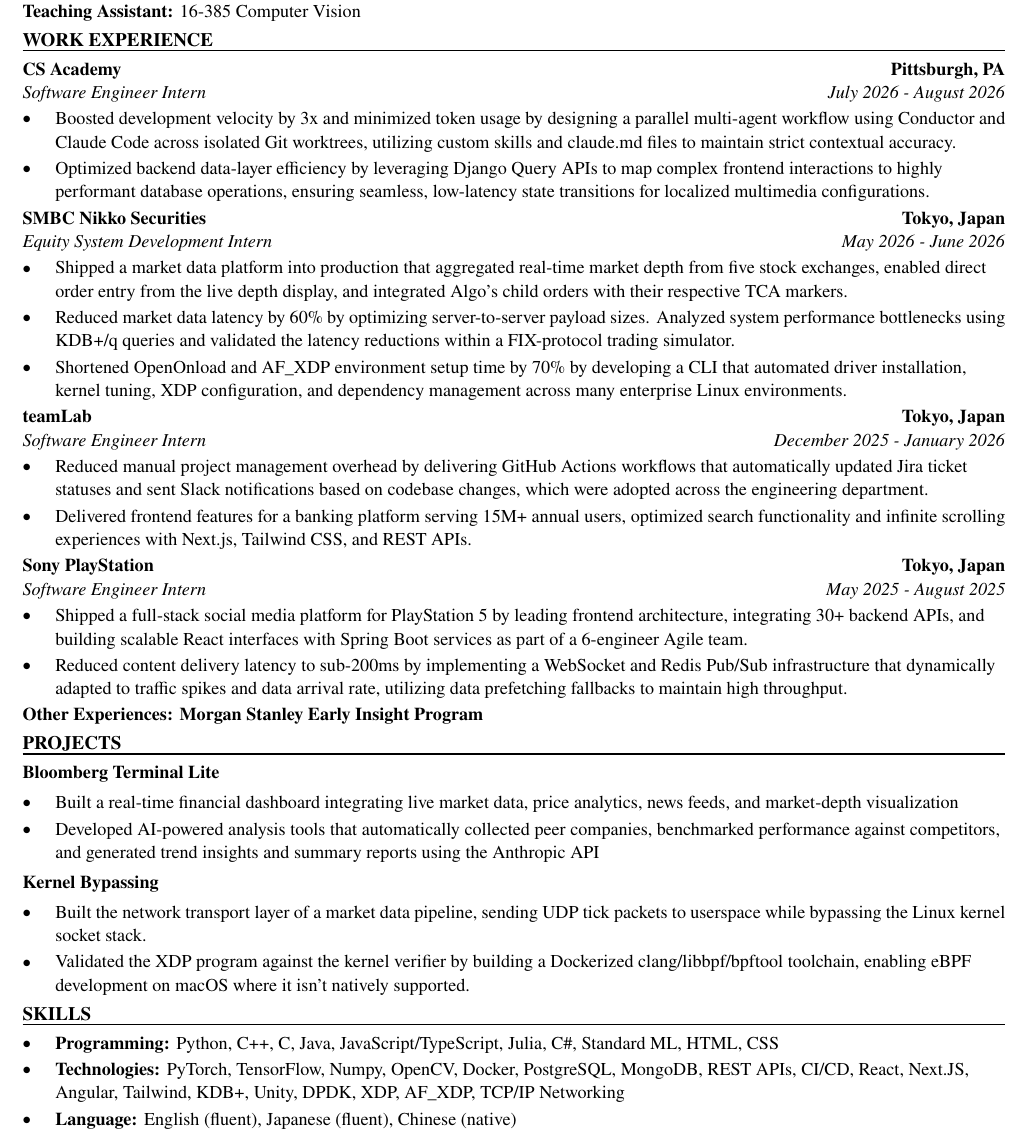
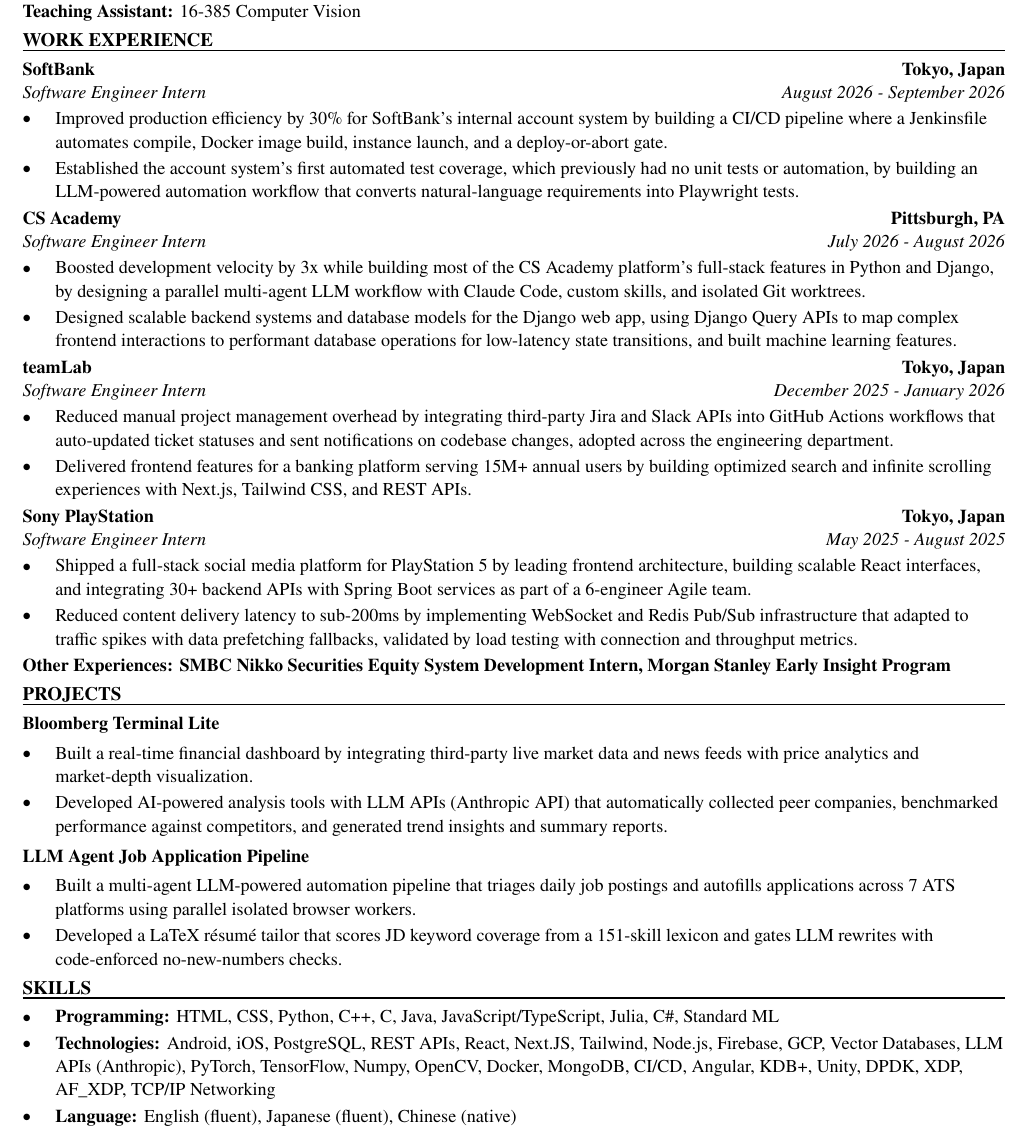
Before and after one commit to xinyichan04/resume, a LaTeX CV (resume.tex, which reads skills.tex): part of the page, cut so that both start at the same text. Compiled offline with pdfLaTeX.

Commit message:
Tailor for Transnode AI LLC: Software Engineer Intern (ATS score 56.9 -> 100.0)

```diff
--- a/resume.tex
+++ b/resume.tex
@@ -50,43 +50,42 @@
 \textbf{Teaching Assistant:} 16-385 Computer Vision
 
 \section*{WORK EXPERIENCE}
+\entry{SoftBank}{Tokyo, Japan}{Software Engineer Intern}{August 2026 - September 2026}
+\begin{itemize}
+  \item Improved production efficiency by 30\% for SoftBank's internal account system by building a CI/CD pipeline where a Jenkinsfile automates compile, Docker image build, instance launch, and a deploy-or-abort gate.
+  \item Established the account system's first automated test coverage, which previously had no unit tests or automation, by building an LLM-powered automation workflow that converts natural-language requirements into Playwright tests.
+\end{itemize}
+
 \entry{CS Academy}{Pittsburgh, PA}{Software Engineer Intern}{July 2026 - August 2026}
 \begin{itemize}
-  \item Boosted development velocity by 3x and minimized token usage by designing a parallel multi-agent workflow using Conductor and Claude Code across isolated Git worktrees, utilizing custom skills and claude.md files to maintain strict contextual accuracy.
-  \item Optimized backend data-layer efficiency by leveraging Django Query APIs to map complex frontend interactions to highly performant database operations, ensuring seamless, low-latency state transitions for localized multimedia configurations.
-\end{itemize}
-
-\entry{SMBC Nikko Securities}{Tokyo, Japan}{Equity System Development Intern}{May 2026 - June 2026}
-\begin{itemize}
-  \item Shipped a market data platform into production that aggregated real-time market depth from five stock exchanges, enabled direct order entry from the live depth display, and integrated Algo's child orders with their respective TCA markers.
-  \item Reduced market data latency by 60\% by optimizing server-to-server payload sizes. Analyzed system performance bottlenecks using KDB+/q queries and validated the latency reductions within a FIX-protocol trading simulator.
-  \item Shortened OpenOnload and AF\_XDP environment setup time by 70\% by developing a CLI that automated driver installation, kernel tuning, XDP configuration, and dependency management across many enterprise Linux environments.
+  \item Boosted development velocity by 3x while building most of the CS Academy platform's full-stack features in Python and Django, by designing a parallel multi-agent LLM workflow with Claude Code, custom skills, and isolated Git worktrees.
+  \item Designed scalable backend systems and database models for the Django web app, using Django Query APIs to map complex frontend interactions to performant database operations for low-latency state transitions, and built machine learning features.
 \end{itemize}
 
 \entry{teamLab}{Tokyo, Japan}{Software Engineer Intern}{December 2025 - January 2026}
 \begin{itemize}
-  \item Reduced manual project management overhead by delivering GitHub Actions workflows that automatically updated Jira ticket statuses and sent Slack notifications based on codebase changes, which were adopted across the engineering department.
-  \item Delivered frontend features for a banking platform serving 15M+ annual users, optimized search functionality and infinite scrolling experiences with Next.js, Tailwind CSS, and REST APIs.
+  \item Reduced manual project management overhead by integrating third-party Jira and Slack APIs into GitHub Actions workflows that auto-updated ticket statuses and sent notifications on codebase changes, adopted across the engineering department.
+  \item Delivered frontend features for a banking platform serving 15M+ annual users by building optimized search and infinite scrolling experiences with Next.js, Tailwind CSS, and REST APIs.
 \end{itemize}
 
 \entry{Sony PlayStation}{Tokyo, Japan}{Software Engineer Intern}{May 2025 - August 2025}
 \begin{itemize}
-  \item Shipped a full-stack social media platform for PlayStation 5 by leading frontend architecture, integrating 30+ backend APIs, and building scalable React interfaces with Spring Boot services as part of a 6-engineer Agile team.
-  \item Reduced content delivery latency to sub-200ms by implementing a WebSocket and Redis Pub/Sub infrastructure that dynamically adapted to traffic spikes and data arrival rate, utilizing data prefetching fallbacks to maintain high throughput.
+  \item Shipped a full-stack social media platform for PlayStation 5 by leading frontend architecture, building scalable React interfaces, and integrating 30+ backend APIs with Spring Boot services as part of a 6-engineer Agile team.
+  \item Reduced content delivery latency to sub-200ms by implementing WebSocket and Redis Pub/Sub infrastructure that adapted to traffic spikes with data prefetching fallbacks, validated by load testing with connection and throughput metrics.
 \end{itemize}
-\textbf{Other Experiences: Morgan Stanley Early Insight Program}
+\textbf{Other Experiences: SMBC Nikko Securities Equity System Development Intern, Morgan Stanley Early Insight Program}
 
 \section*{PROJECTS}
 \textbf{Bloomberg Terminal Lite}\par\vspace{2pt}
 \begin{itemize}
-  \item Built a real-time financial dashboard integrating live market data, price analytics, news feeds, and market-depth visualization
-  \item Developed AI-powered analysis tools that automatically collected peer companies, benchmarked performance against competitors, and generated trend insights and summary reports using the Anthropic API
+  \item Built a real-time financial dashboard by integrating third-party live market data and news feeds with price analytics and market-depth visualization.
+  \item Developed AI-powered analysis tools with LLM APIs (Anthropic API) that automatically collected peer companies, benchmarked performance against competitors, and generated trend insights and summary reports.
 \end{itemize}
 \vspace{2pt}
-\textbf{Kernel Bypassing}\par\vspace{2pt}
+\textbf{LLM Agent Job Application Pipeline}\par\vspace{2pt}
 \begin{itemize}
-  \item Built the network transport layer of a market data pipeline, sending UDP tick packets to userspace while bypassing the Linux kernel socket stack.
-  \item Validated the XDP program against the kernel verifier by building a Dockerized clang/libbpf/bpftool toolchain, enabling eBPF development on macOS where it isn't natively supported.
+  \item Built a multi-agent LLM-powered automation pipeline that triages daily job postings and autofills applications across 7 ATS platforms using parallel isolated browser workers.
+  \item Developed a LaTeX résumé tailor that scores JD keyword coverage from a 151-skill lexicon and gates LLM rewrites with code-enforced no-new-numbers checks.
 \end{itemize}
 
 \input{skills.tex}
--- a/skills.tex
+++ b/skills.tex
@@ -1,7 +1,7 @@
 % SKILLS section: the ONLY part the tailoring system rewrites.
 \section*{SKILLS}
 \begin{itemize}
-  \item \textbf{Programming:} Python, C++, C, Java, JavaScript/TypeScript, Julia, C\#, Standard ML, HTML, CSS
-  \item \textbf{Technologies:} PyTorch, TensorFlow, Numpy, OpenCV, Docker, PostgreSQL, MongoDB, REST APIs, CI/CD, React, Next.JS, Angular, Tailwind, KDB+, Unity, DPDK, XDP, AF\_XDP, TCP/IP Networking
+  \item \textbf{Programming:} HTML, CSS, Python, C++, C, Java, JavaScript/TypeScript, Julia, C\#, Standard ML
+  \item \textbf{Technologies:} Android, iOS, PostgreSQL, REST APIs, React, Next.JS, Tailwind, Node.js, Firebase, GCP, Vector Databases, LLM APIs (Anthropic), PyTorch, TensorFlow, Numpy, OpenCV, Docker, MongoDB, CI/CD, Angular, KDB+, Unity, DPDK, XDP, AF\_XDP, TCP/IP Networking
   \item \textbf{Language:} English (fluent), Japanese (fluent), Chinese (native)
 \end{itemize}
```
